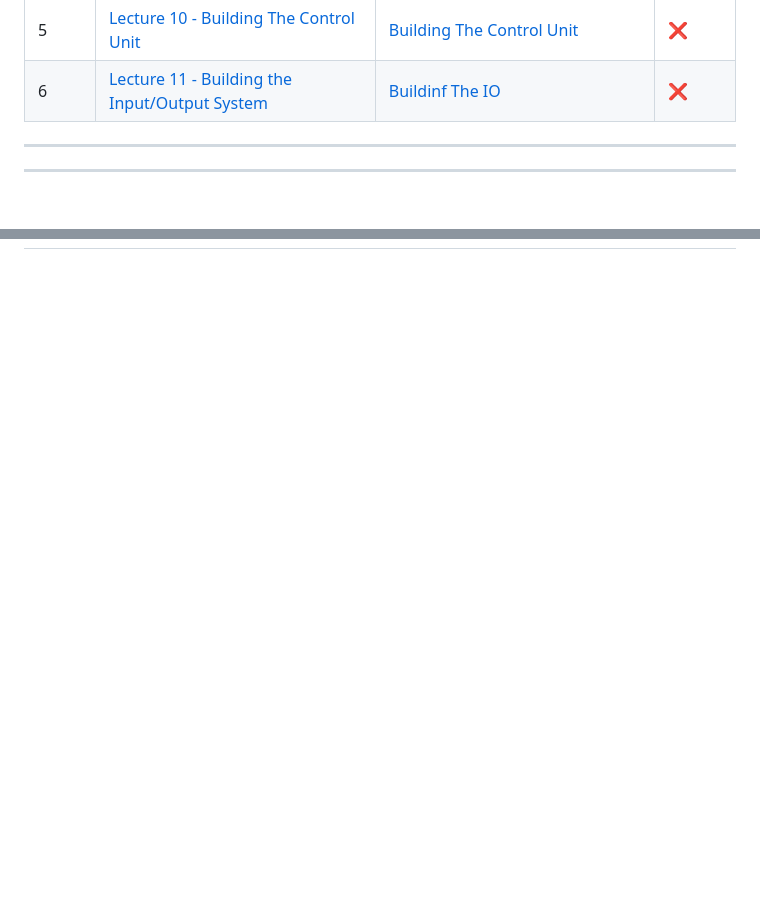
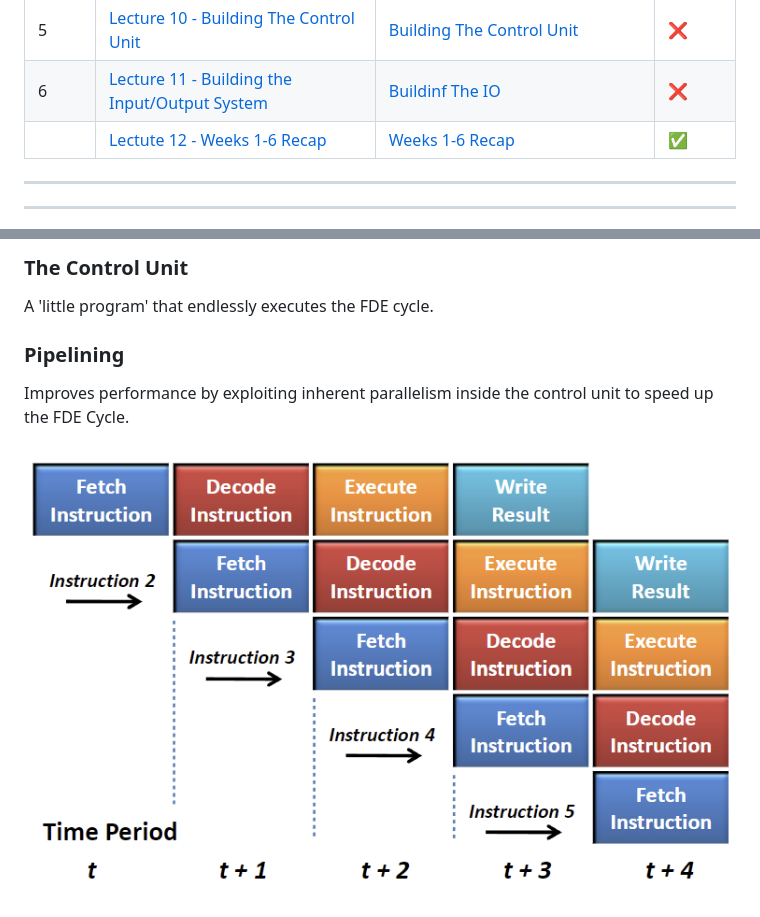
Before and after one commit to cuustard/uni, a Markdown page: SCC.131.md, 2 parts joined by grey strips. Rendered like a GitHub page; pictures changed too: images/pipelining.png (added); blank space fills up the shorter version.

Commit message:
lecture recap on 131

```diff
--- a/SCC.131.md
+++ b/SCC.131.md
@@ -47,6 +47,7 @@ Assessed with Exams and Coursework:
 | 5     | [Lecture 9 - Building Memory](#lecture-9---building-memory)                                    | [Building Memory](/SCC.131.slides/h.buildingMemory.pdf)                           | 🟧      |
 | 5     | [Lecture 10 - Building The Control Unit](#lecture-10---building-the-control-unit)              | [Building The Control Unit](/SCC.131.slides/i.buildingCU.pdf)                     | ❌      |
 | 6     | [Lecture 11 - Building the Input/Output System](#lecture-11---building-the-inputoutput-system) | [Buildinf The IO](/SCC.131.slides/j.buildingIO.pdf)                               | ❌      |
+|       | [Lectute 12 - Weeks 1-6 Recap](#lecture-12---weeks-1-6-recap)                                  | [Weeks 1-6 Recap](/SCC.131.slides/j.recapUpToWeek6.pdf)                           | ✅      |
 
 ---
 
@@ -327,0 +440,9 @@ Has several limitations:
+### The Control Unit
+
+A 'little program' that endlessly executes the FDE cycle.
+
+### Pipelining
+
+Improves performance by exploiting inherent parallelism inside the control unit to speed up the FDE Cycle.
+
+![Pipelining Diagram](images/pipelining.png)
```
Also changed, not shown: other parts of SCC.131.md (+111 -0 lines), SCC.121.md (+1 -1 lines), images/HarvardGraigramRECAP.png (added), images/VonNeumanRECAPdiagram.png (added), 1 other file.
